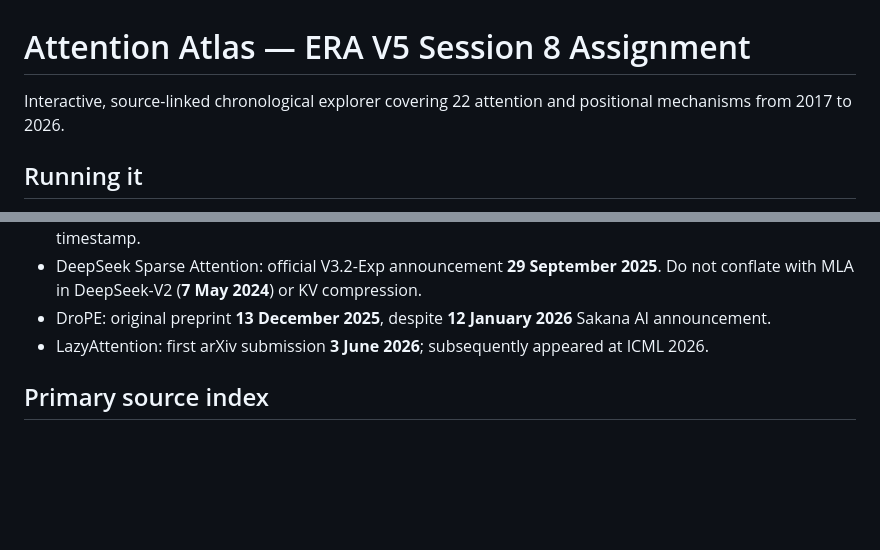
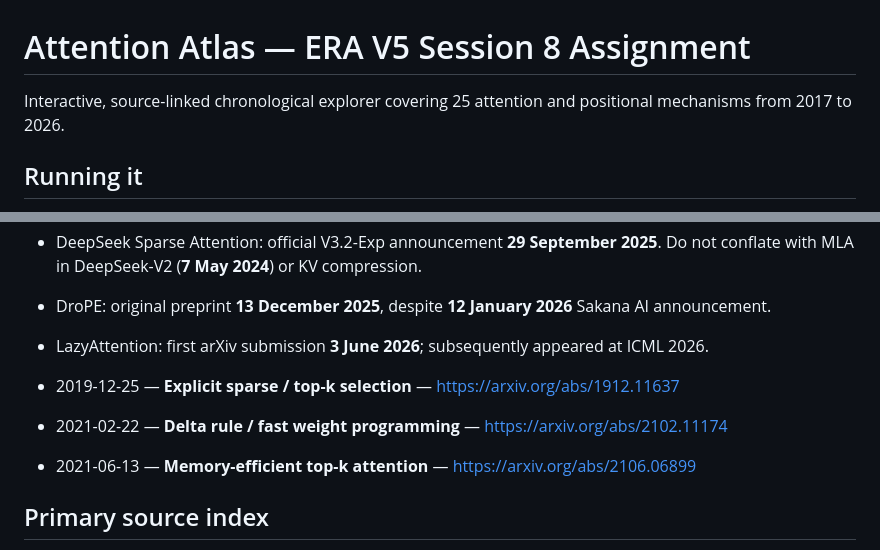
Before and after one commit to bedathurihari/ERA-V5_Hari, a Markdown page: Session-8/Assignment-8/README.md, 2 parts joined by grey strips. GitHub-like rendering; blank space fills up the shorter version.

Commit message:
Cite additional top-k and delta-rule primary publications

```diff
--- a/Session-8/Assignment-8/README.md
+++ b/Session-8/Assignment-8/README.md
@@ -1,6 +1,6 @@
 # Attention Atlas — ERA V5 Session 8 Assignment
 
-Interactive, source-linked chronological explorer covering 22 attention and positional mechanisms from 2017 to 2026.
+Interactive, source-linked chronological explorer covering 25 attention and positional mechanisms from 2017 to 2026.
 
 ## Running it
 Open `index.html` in any browser. No dependencies, no build step. For Netlify/Vercel, publish this folder as a static site with no build command. GitHub Pages can publish the folder or use a workflow.
@@ -16,6 +16,10 @@ Important edge cases:
 - DeepSeek Sparse Attention: official V3.2-Exp announcement **29 September 2025**. Do not conflate with MLA in DeepSeek-V2 (**7 May 2024**) or KV compression.
 - DroPE: original preprint **13 December 2025**, despite **12 January 2026** Sakana AI announcement.
 - LazyAttention: first arXiv submission **3 June 2026**; subsequently appeared at ICML 2026.
+
+- 2019-12-25 — **Explicit sparse / top-k selection** — https://arxiv.org/abs/1912.11637
+- 2021-02-22 — **Delta rule / fast weight programming** — https://arxiv.org/abs/2102.11174
+- 2021-06-13 — **Memory-efficient top-k attention** — https://arxiv.org/abs/2106.06899
 
 ## Primary source index
 - 2017-06-12 — **Scaled dot-product attention** — https://arxiv.org/abs/1706.03762
```
